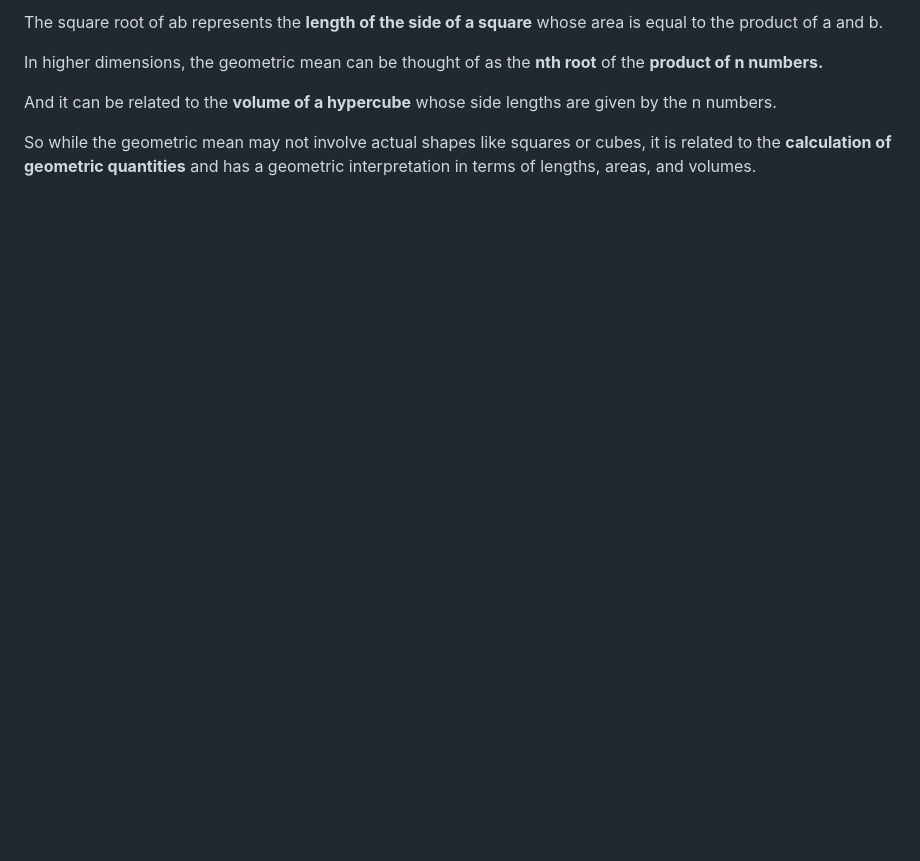
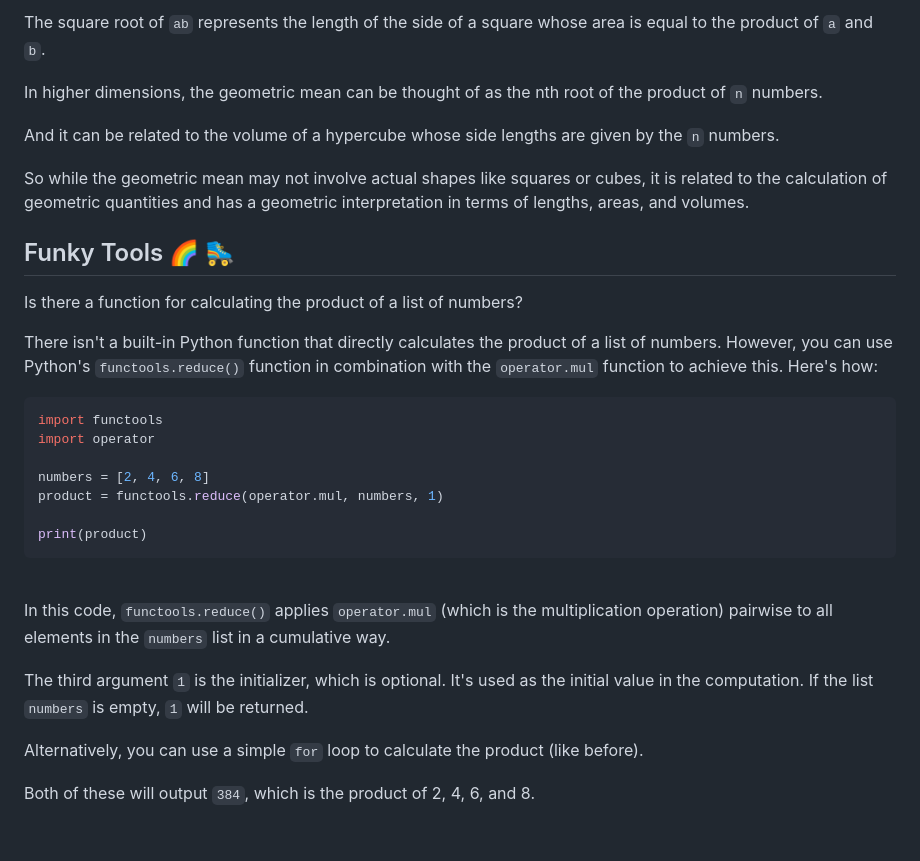
Before and after one commit to tdiprima/ML-Python-Projects, a Markdown page: docs/Math/Geometric Mean.md, the part around one of its changes. Drawn GitHub-style; blank space fills up the shorter version.

````diff
--- a/docs/Math/Geometric Mean.md
+++ b/docs/Math/Geometric Mean.md
@@ -110,10 +110,36 @@ The **geometric mean** of a and b is
 
-The square root of ab represents the **length of the side of a square** whose area is equal to the product of a and b.
+The square root of `ab` represents the length of the side of a square whose area is equal to the product of `a` and `b`.
 
-In higher dimensions, the geometric mean can be thought of as the **nth root** of the **product of n numbers.**
+In higher dimensions, the geometric mean can be thought of as the nth root of the product of `n` numbers.
 
-And it can be related to the **volume of a hypercube** whose side lengths are given by the n numbers.
+And it can be related to the volume of a hypercube whose side lengths are given by the `n` numbers.
 
-So while the geometric mean may not involve actual shapes like squares or cubes, it is related to the **calculation of geometric quantities** and has a geometric interpretation in terms of lengths, areas, and volumes.
+So while the geometric mean may not involve actual shapes like squares or cubes, it is related to the calculation of geometric quantities and has a geometric interpretation in terms of lengths, areas, and volumes.
+
+## Funky Tools 🌈 🛼
+
+<span style="color:#0000dd;">Is there a function for calculating the product of a list of numbers?</span>
+
+There isn't a built-in Python function that directly calculates the product of a list of numbers. However, you can use Python's `functools.reduce()` function in combination with the `operator.mul` function to achieve this. Here's how:
+
+```python
+import functools
+import operator
+
+numbers = [2, 4, 6, 8]
+product = functools.reduce(operator.mul, numbers, 1)
+
+print(product)
+```
 
 <br>
+
+In this code, `functools.reduce()` applies `operator.mul` (which is the multiplication operation) pairwise to all elements in the `numbers` list in a cumulative way.
+
+The third argument `1` is the initializer, which is optional. It's used as the initial value in the computation. If the list `numbers` is empty, `1` will be returned.
+
+Alternatively, you can use a simple `for` loop to calculate the product (like before).
+
+Both of these will output `384`, which is the product of 2, 4, 6, and 8.
+
+<br>
````
Also changed, not shown: other parts of docs/Math/Geometric Mean.md (+18 -18 lines).
